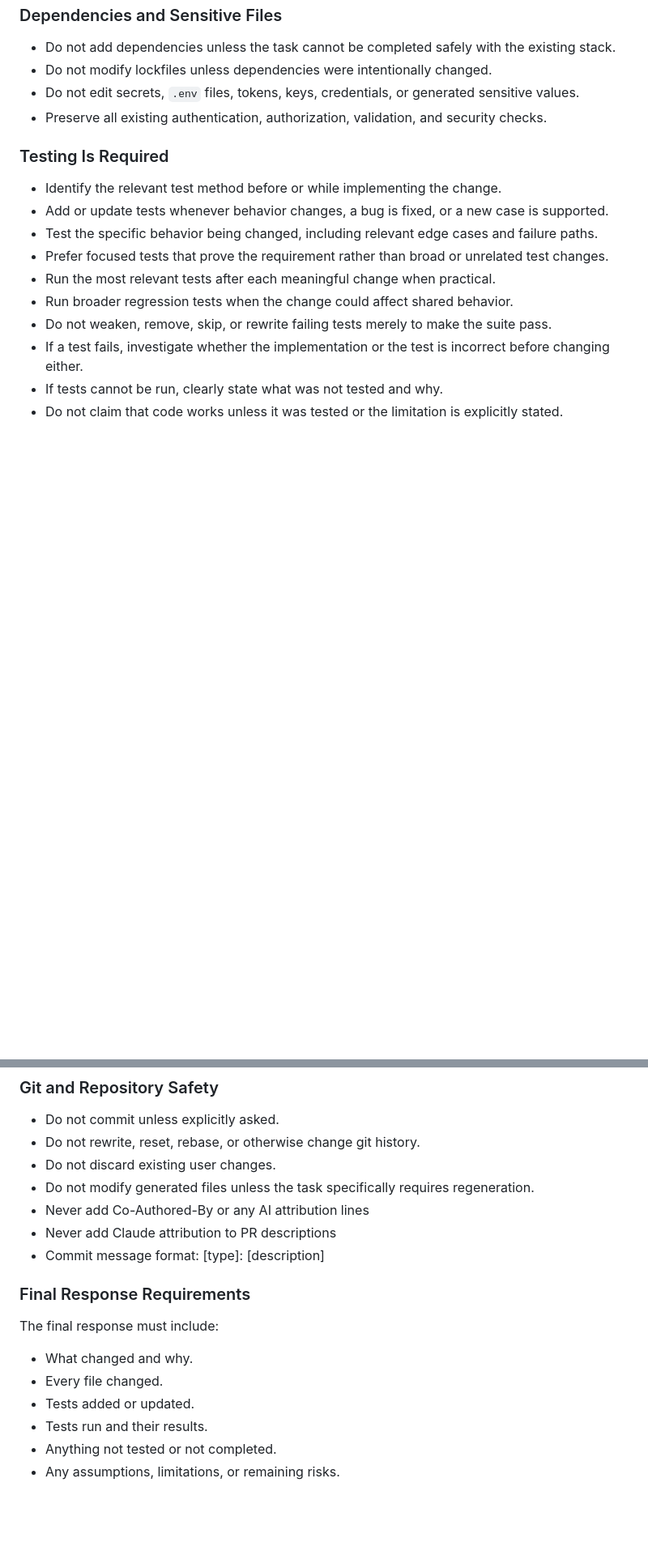
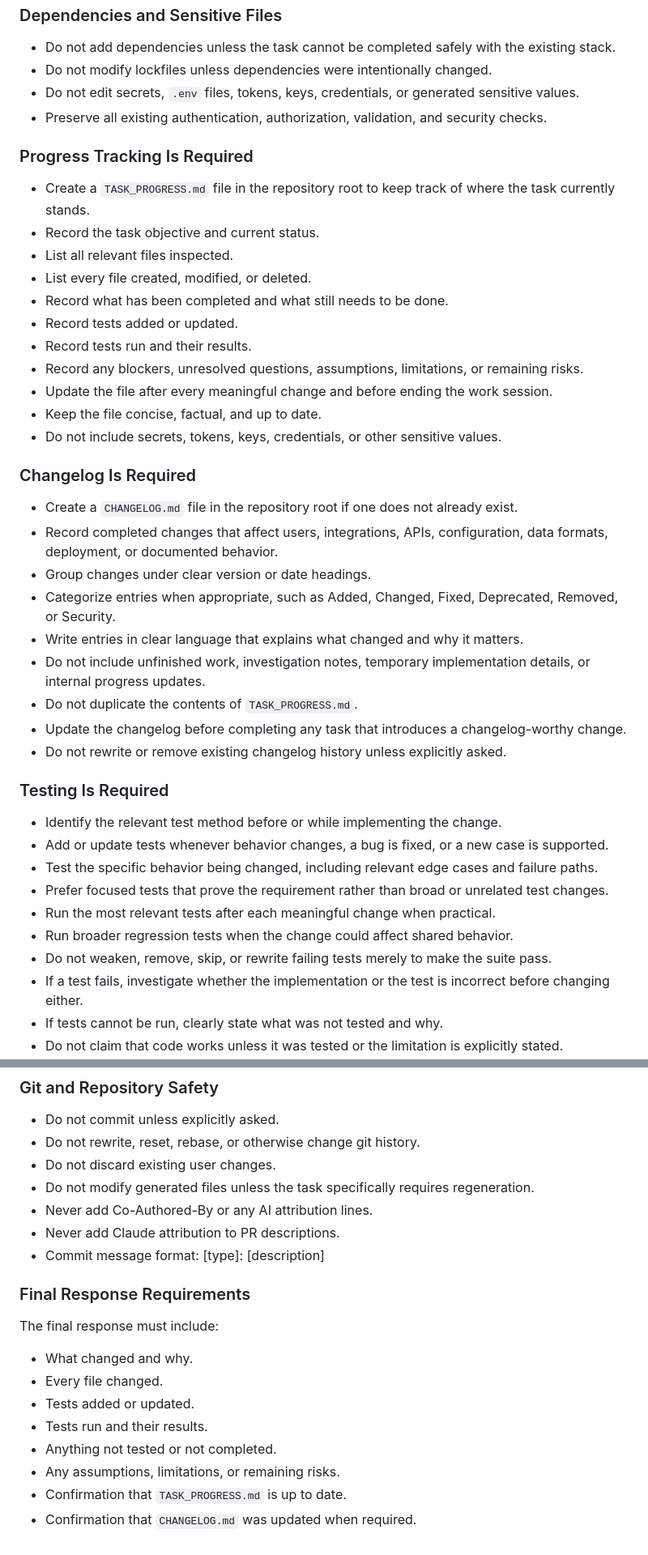
Before and after one commit to 0trebor0/buildhtml, a Markdown page: AGENTS.md, 2 parts joined by grey strips. Shown at 81% size. Rendered like a GitHub page; blank space fills up the shorter version.

Commit message:
chore: track task progress and update engineering rules

```diff
--- a/AGENTS.md
+++ b/AGENTS.md
@@ -33,6 +33,32 @@
 * Do not edit secrets, `.env` files, tokens, keys, credentials, or generated sensitive values.
 * Preserve all existing authentication, authorization, validation, and security checks.
 
+### Progress Tracking Is Required
+
+* Create a `TASK_PROGRESS.md` file in the repository root to keep track of where the task currently stands.
+* Record the task objective and current status.
+* List all relevant files inspected.
+* List every file created, modified, or deleted.
+* Record what has been completed and what still needs to be done.
+* Record tests added or updated.
+* Record tests run and their results.
+* Record any blockers, unresolved questions, assumptions, limitations, or remaining risks.
+* Update the file after every meaningful change and before ending the work session.
+* Keep the file concise, factual, and up to date.
+* Do not include secrets, tokens, keys, credentials, or other sensitive values.
+
+### Changelog Is Required
+
+* Create a `CHANGELOG.md` file in the repository root if one does not already exist.
+* Record completed changes that affect users, integrations, APIs, configuration, data formats, deployment, or documented behavior.
+* Group changes under clear version or date headings.
+* Categorize entries when appropriate, such as Added, Changed, Fixed, Deprecated, Removed, or Security.
+* Write entries in clear language that explains what changed and why it matters.
+* Do not include unfinished work, investigation notes, temporary implementation details, or internal progress updates.
+* Do not duplicate the contents of `TASK_PROGRESS.md`.
+* Update the changelog before completing any task that introduces a changelog-worthy change.
+* Do not rewrite or remove existing changelog history unless explicitly asked.
+
 ### Testing Is Required
 
 * Identify the relevant test method before or while implementing the change.
@@ -52,10 +78,9 @@
 * Do not rewrite, reset, rebase, or otherwise change git history.
 * Do not discard existing user changes.
 * Do not modify generated files unless the task specifically requires regeneration.
-* Never add Co-Authored-By or any AI attribution lines
-* Never add Claude attribution to PR descriptions
+* Never add Co-Authored-By or any AI attribution lines.
+* Never add Claude attribution to PR descriptions.
 * Commit message format: [type]: [description]
-
 
 ### Final Response Requirements
 
@@ -67,3 +92,5 @@ The final response must include:
 * Tests run and their results.
 * Anything not tested or not completed.
 * Any assumptions, limitations, or remaining risks.
+* Confirmation that `TASK_PROGRESS.md` is up to date.
+* Confirmation that `CHANGELOG.md` was updated when required.
```
Also changed, not shown: TASK_PROGRESS.md (added, +90 -0 lines).
